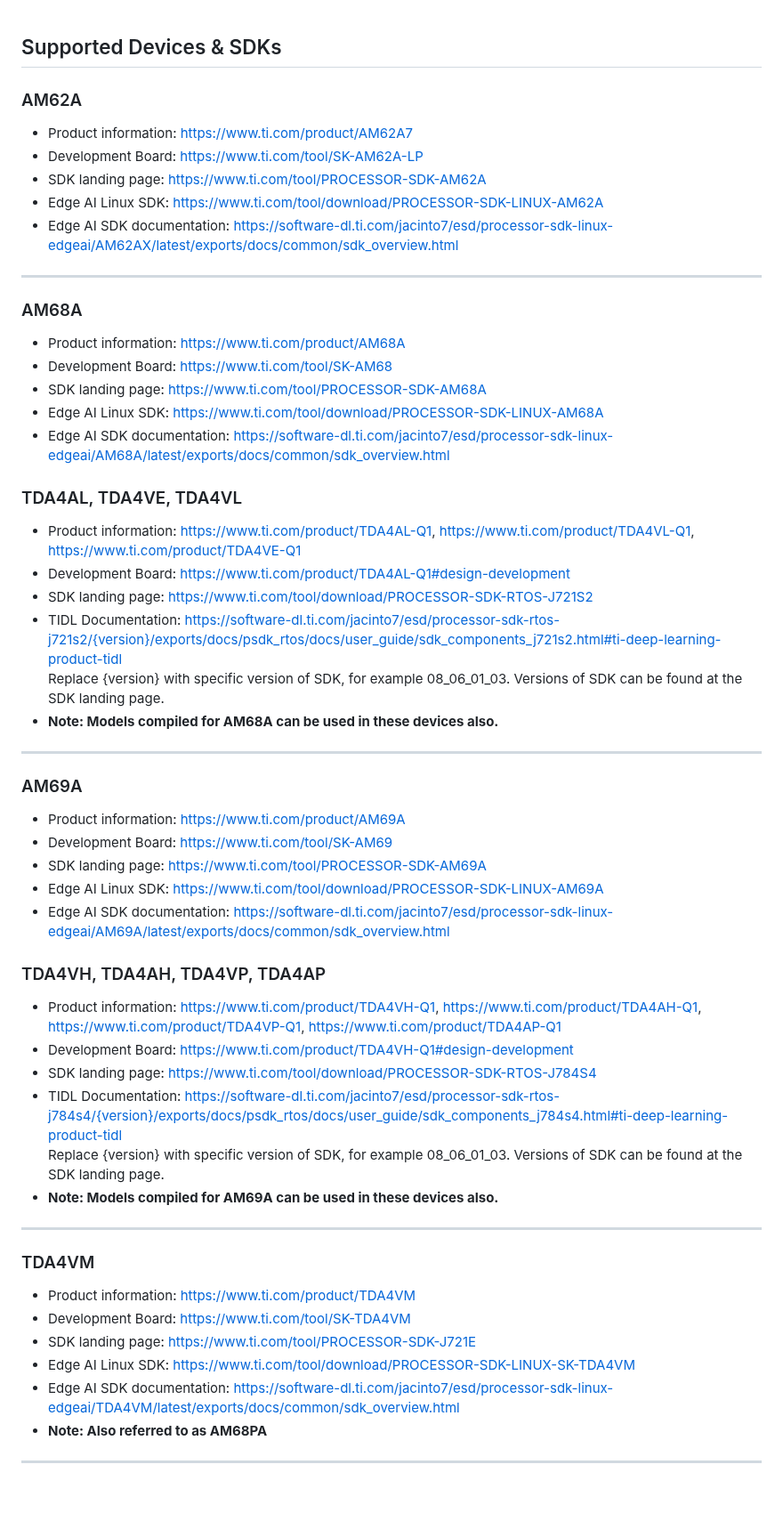
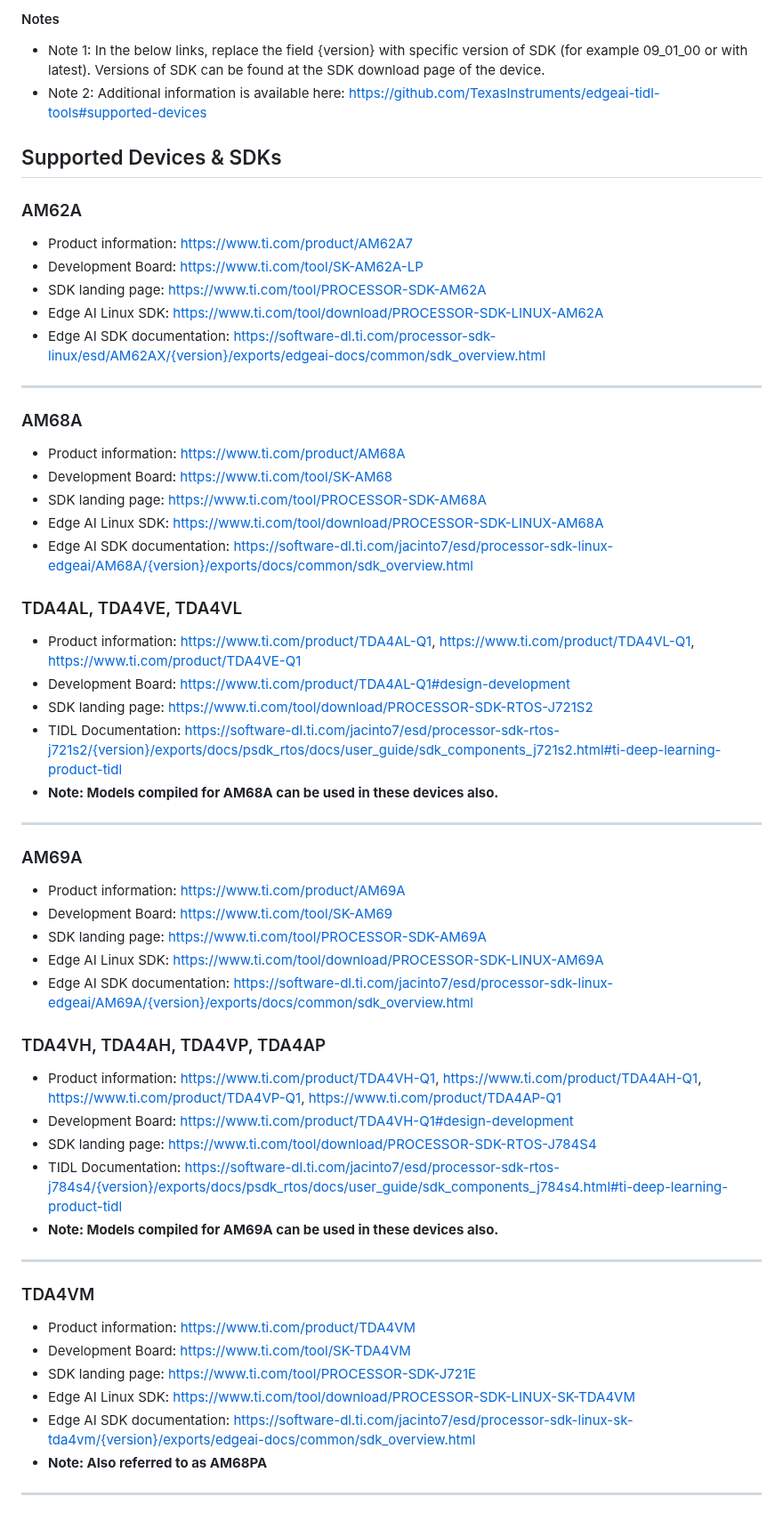
Before and after one commit to TexasInstruments/edgeai, a Markdown page: readme_sdk.md, the part around one of its changes. Shown at 89% size. GitHub-like rendering.

Commit message:
sdk links updated

```diff
--- a/readme_sdk.md
+++ b/readme_sdk.md
@@ -1,12 +1,15 @@
+#### Notes
+- Note 1: In the below links, replace the field {version} with specific version of SDK (for example 09_01_00 or with latest). Versions of SDK can be found at the SDK download page of the device.
+- Note 2: Additional information is available here: https://github.com/TexasInstruments/edgeai-tidl-tools#supported-devices
+
 ## Supported Devices & SDKs
-
 
 ### AM62A
 * Product information: https://www.ti.com/product/AM62A7
 * Development Board: https://www.ti.com/tool/SK-AM62A-LP
 * SDK landing page: https://www.ti.com/tool/PROCESSOR-SDK-AM62A
 * Edge AI Linux SDK: https://www.ti.com/tool/download/PROCESSOR-SDK-LINUX-AM62A
-* Edge AI SDK documentation: https://software-dl.ti.com/jacinto7/esd/processor-sdk-linux-edgeai/AM62AX/latest/exports/docs/common/sdk_overview.html
+* Edge AI SDK documentation: https://software-dl.ti.com/processor-sdk-linux/esd/AM62AX/{version}/exports/edgeai-docs/common/sdk_overview.html
 
 <hr>
 
@@ -15,14 +18,13 @@
 * Development Board: https://www.ti.com/tool/SK-AM68
 * SDK landing page: https://www.ti.com/tool/PROCESSOR-SDK-AM68A
 * Edge AI Linux SDK: https://www.ti.com/tool/download/PROCESSOR-SDK-LINUX-AM68A
-* Edge AI SDK documentation: https://software-dl.ti.com/jacinto7/esd/processor-sdk-linux-edgeai/AM68A/latest/exports/docs/common/sdk_overview.html
+* Edge AI SDK documentation: https://software-dl.ti.com/jacinto7/esd/processor-sdk-linux-edgeai/AM68A/{version}/exports/docs/common/sdk_overview.html
 
 ### TDA4AL, TDA4VE, TDA4VL
 * Product information: https://www.ti.com/product/TDA4AL-Q1, https://www.ti.com/product/TDA4VL-Q1, https://www.ti.com/product/TDA4VE-Q1
 * Development Board: https://www.ti.com/product/TDA4AL-Q1#design-development
 * SDK landing page: https://www.ti.com/tool/download/PROCESSOR-SDK-RTOS-J721S2
 * TIDL Documentation: https://software-dl.ti.com/jacinto7/esd/processor-sdk-rtos-j721s2/{version}/exports/docs/psdk_rtos/docs/user_guide/sdk_components_j721s2.html#ti-deep-learning-product-tidl
-  <br>Replace {version} with specific version of SDK, for example 08_06_01_03. Versions of SDK can be found at the SDK landing page.
 * **Note: Models compiled for AM68A can be used in these devices also.**
 
 <hr>
@@ -32,7 +34,7 @@
 * Development Board: https://www.ti.com/tool/SK-AM69
 * SDK landing page: https://www.ti.com/tool/PROCESSOR-SDK-AM69A
 * Edge AI Linux SDK: https://www.ti.com/tool/download/PROCESSOR-SDK-LINUX-AM69A
-* Edge AI SDK documentation: https://software-dl.ti.com/jacinto7/esd/processor-sdk-linux-edgeai/AM69A/latest/exports/docs/common/sdk_overview.html
+* Edge AI SDK documentation: https://software-dl.ti.com/jacinto7/esd/processor-sdk-linux-edgeai/AM69A/{version}/exports/docs/common/sdk_overview.html
 
 
 ### TDA4VH, TDA4AH, TDA4VP, TDA4AP
@@ -40,7 +42,6 @@
 * Development Board: https://www.ti.com/product/TDA4VH-Q1#design-development
 * SDK landing page: https://www.ti.com/tool/download/PROCESSOR-SDK-RTOS-J784S4
 * TIDL Documentation: https://software-dl.ti.com/jacinto7/esd/processor-sdk-rtos-j784s4/{version}/exports/docs/psdk_rtos/docs/user_guide/sdk_components_j784s4.html#ti-deep-learning-product-tidl
-  <br>Replace {version} with specific version of SDK, for example 08_06_01_03. Versions of SDK can be found at the SDK landing page.
 * **Note: Models compiled for AM69A can be used in these devices also.**
 
 <hr>
@@ -50,7 +51,7 @@
 * Development Board: https://www.ti.com/tool/SK-TDA4VM
 * SDK landing page: https://www.ti.com/tool/PROCESSOR-SDK-J721E
 * Edge AI Linux SDK: https://www.ti.com/tool/download/PROCESSOR-SDK-LINUX-SK-TDA4VM
-* Edge AI SDK documentation: https://software-dl.ti.com/jacinto7/esd/processor-sdk-linux-edgeai/TDA4VM/latest/exports/docs/common/sdk_overview.html
+* Edge AI SDK documentation: https://software-dl.ti.com/jacinto7/esd/processor-sdk-linux-sk-tda4vm/{version}/exports/edgeai-docs/common/sdk_overview.html
 * **Note: Also referred to as AM68PA**
 
 <hr>
```
Also changed, not shown: other parts of readme_sdk.md (+9 -0 lines).
